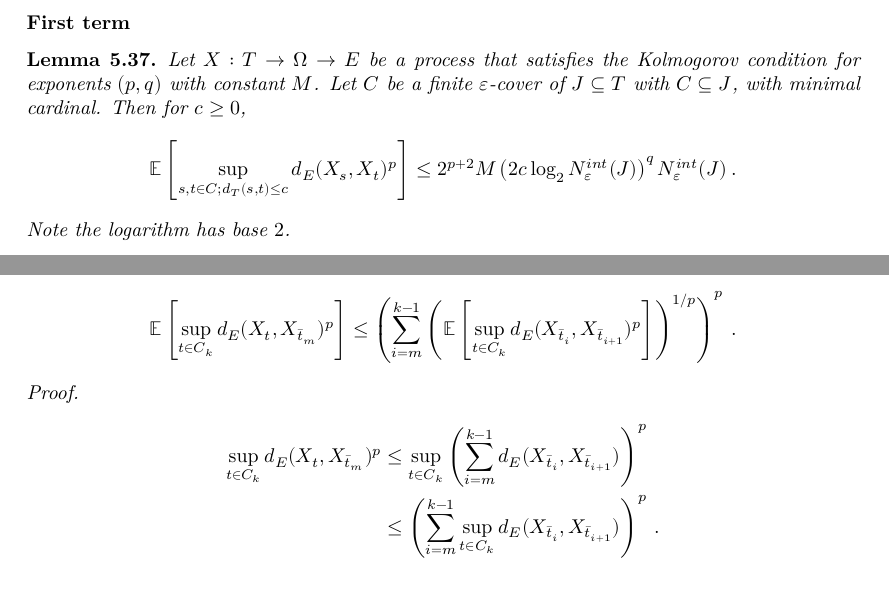
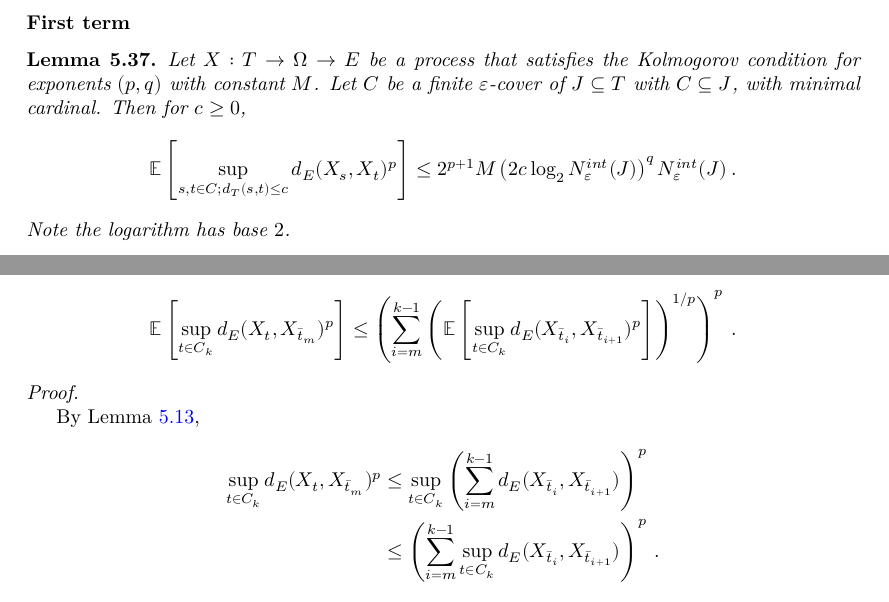
Before and after one commit to RemyDegenne/brownian-motion, a LaTeX thesis (blueprint/src/print.tex, which reads blueprint/src/chapters/kolmogorov_chentsov.tex): two parts of pages 22 and 23 of 32, joined at a grey line, cut so that both start at the same text. Compiled offline with XeLaTeX.

Commit message:
chore: minor blueprint improvements in Chapter 5

```diff
--- a/blueprint/src/chapters/kolmogorov_chentsov.tex
+++ b/blueprint/src/chapters/kolmogorov_chentsov.tex
@@ -654,7 +654,7 @@ Let $C$ be a finite $\varepsilon$-cover of $J \subseteq T$ with $C \subseteq J$,
 Then for $c \ge 0$,
 \begin{align*}
   \mathbb{E} \left[ \sup_{s, t \in C; d_T(s, t) \le c} d_E(X_s, X_t)^p \right]
-  &\le 2^{p+2} M \left(2 c \log_2 N^{int}_{\varepsilon}(J) \right)^q  N^{int}_{\varepsilon}(J)
+  &\le 2^{p+1} M \left(2 c \log_2 N^{int}_{\varepsilon}(J) \right)^q  N^{int}_{\varepsilon}(J)
   \: .
 \end{align*}
 Note the logarithm has base $2$.
@@ -771,6 +771,9 @@ For $m \le k$,
 \end{lemma}
 
 \begin{proof}
+  \uses{len:dist_chainingSequence_le_sum}
+
+By Lemma~\ref{lem:dist_chainingSequence_le_sum},
 \begin{align*}
   \sup_{t \in C_k} d_E(X_t, X_{\bar{t}_m})^p
   &\le \sup_{t \in C_k} \left( \sum_{i=m}^{k-1} d_E(X_{\bar{t}_i}, X_{\bar{t}_{i+1}}) \right)^p
```
